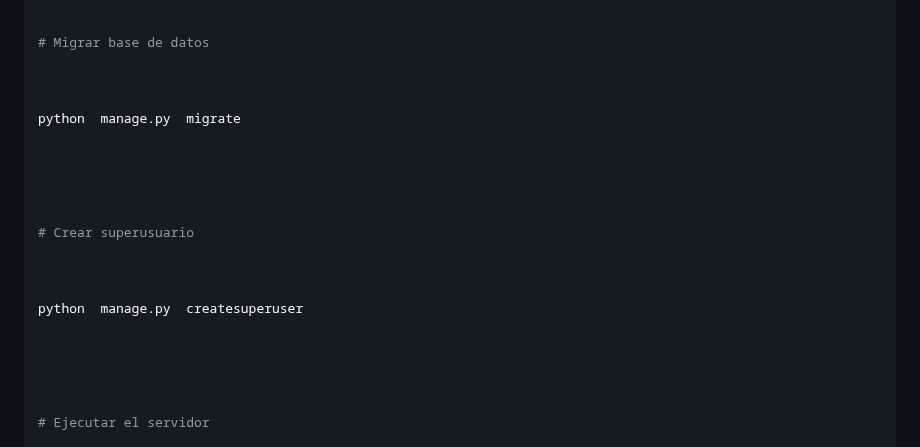
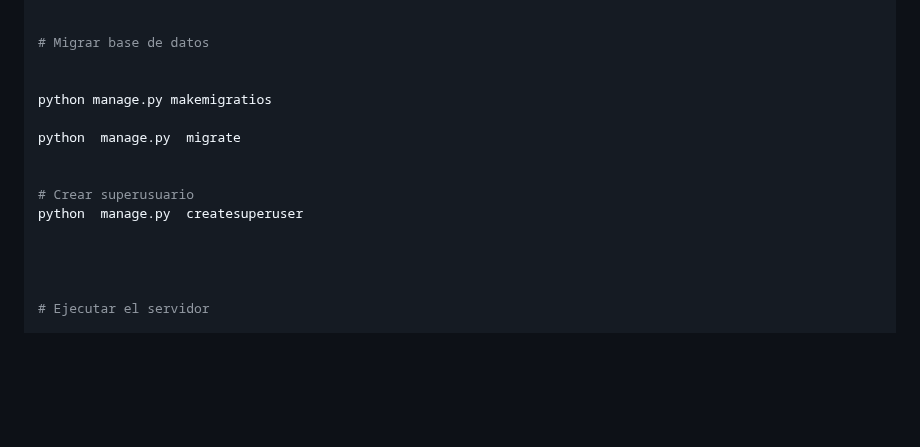
Before and after one commit to yeivison12/lavado-autos, a Markdown page: readme.md, the part around the change. Rendered like a GitHub page; blank space fills up the shorter version.

```diff
--- a/readme.md
+++ b/readme.md
@@ -148,19 +148,13 @@ pip  install  -r  requirements.txt
 # Migrar base de datos
 
 
+python manage.py makemigratios
 
 python  manage.py  migrate
 
 
-
-
-
 # Crear superusuario
-
-
-
 python  manage.py  createsuperuser
-
 
 
 
```
